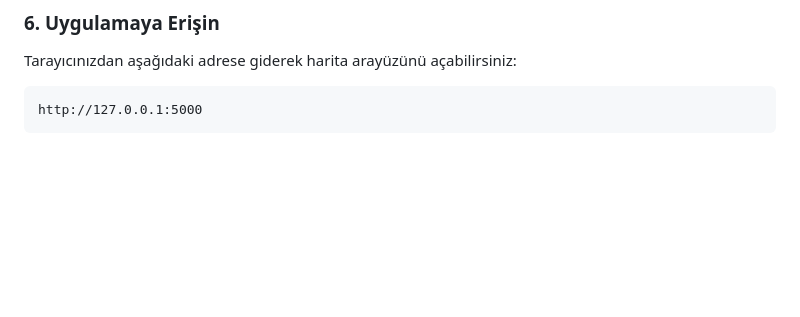
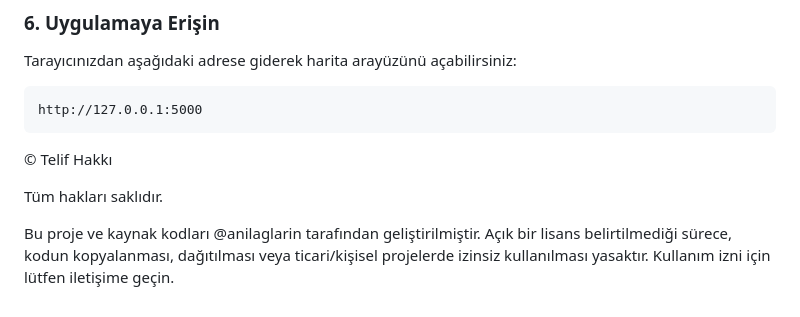
Before and after one commit to anilaglarin/dpu_rotalama, a Markdown page: README.md, the part around the change. GitHub-like rendering; blank space fills up the shorter version.

````diff
--- a/README.md
+++ b/README.md
@@ -155,3 +155,8 @@ Tarayıcınızdan aşağıdaki adrese giderek harita arayüzünü açabilirsiniz
 ```
 http://127.0.0.1:5000
 ```
+© Telif Hakkı
+
+Tüm hakları saklıdır.
+
+Bu proje ve kaynak kodları @anilaglarin tarafından geliştirilmiştir. Açık bir lisans belirtilmediği sürece, kodun kopyalanması, dağıtılması veya ticari/kişisel projelerde izinsiz kullanılması yasaktır. Kullanım izni için lütfen iletişime geçin.
````
